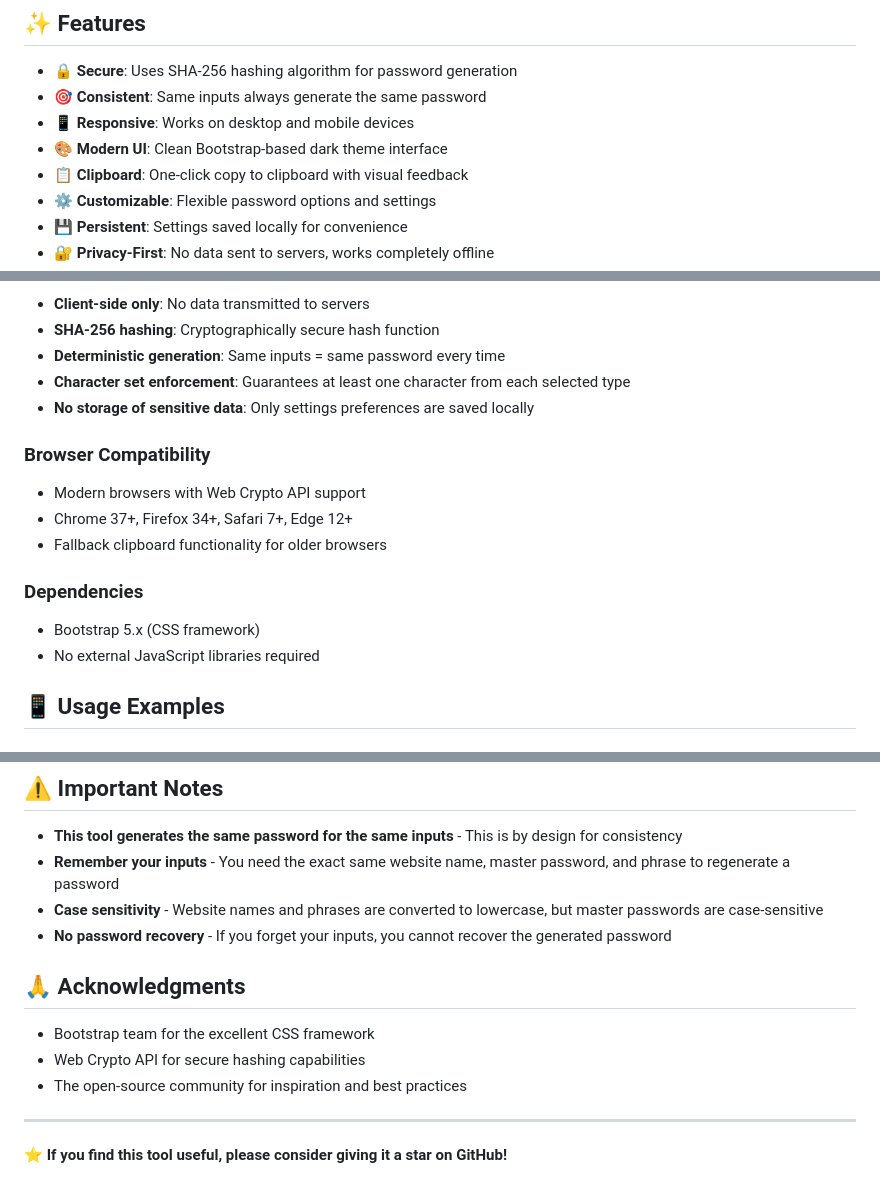
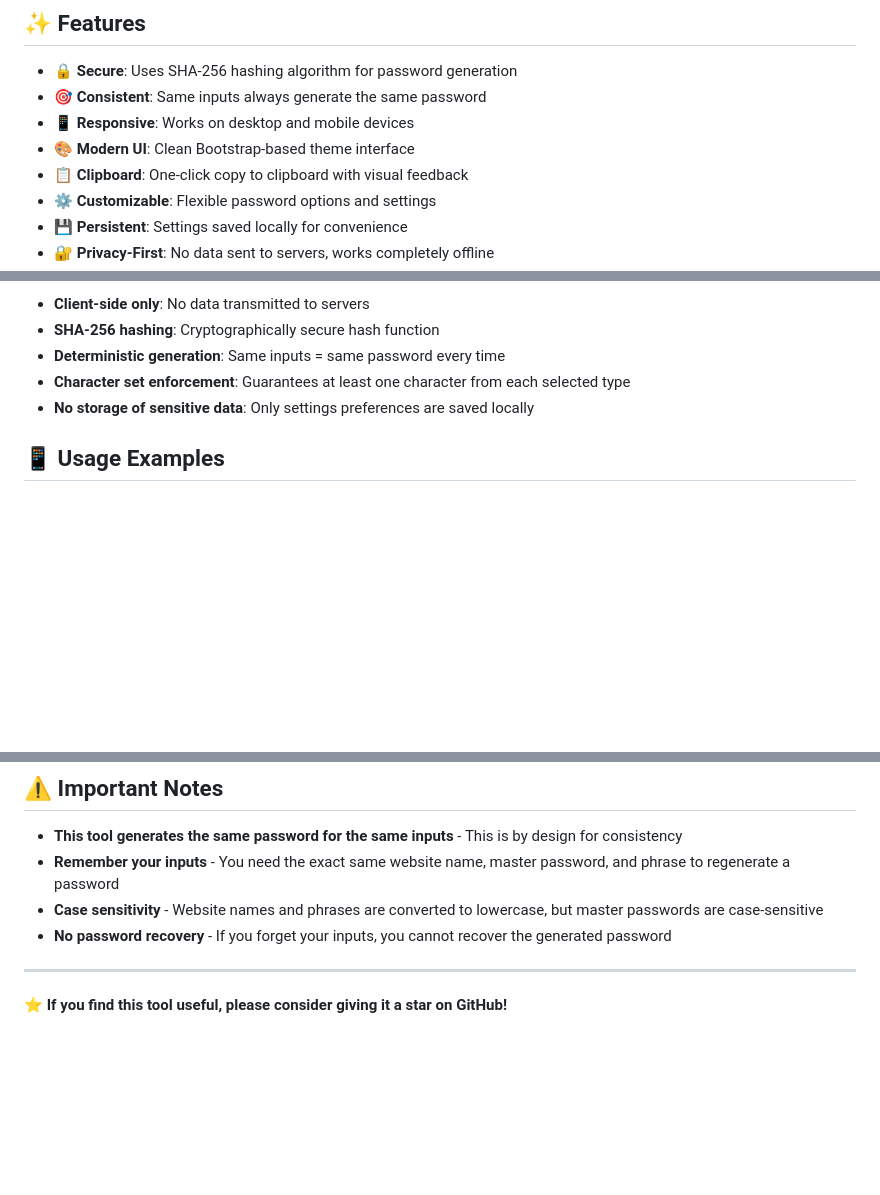
Before and after one commit to PritamUmaiya/password, a Markdown page: README.md, 3 parts joined by grey strips. Drawn GitHub-style; blank space fills up the shorter version.

```diff
--- a/README.md
+++ b/README.md
@@ -7,7 +7,7 @@ A secure, client-side password generator that creates consistent, strong passwor
 - **🔒 Secure**: Uses SHA-256 hashing algorithm for password generation
 - **🎯 Consistent**: Same inputs always generate the same password
 - **📱 Responsive**: Works on desktop and mobile devices
-- **🎨 Modern UI**: Clean Bootstrap-based dark theme interface
+- **🎨 Modern UI**: Clean Bootstrap-based theme interface
 - **📋 Clipboard**: One-click copy to clipboard with visual feedback
 - **⚙️ Customizable**: Flexible password options and settings
 - **💾 Persistent**: Settings saved locally for convenience
@@ -64,15 +64,6 @@ Settings are automatically saved and restored when you revisit the site.
 - **Character set enforcement**: Guarantees at least one character from each selected type
 - **No storage of sensitive data**: Only settings preferences are saved locally
 
-### Browser Compatibility
-- Modern browsers with Web Crypto API support
-- Chrome 37+, Firefox 34+, Safari 7+, Edge 12+
-- Fallback clipboard functionality for older browsers
-
-### Dependencies
-- Bootstrap 5.x (CSS framework)
-- No external JavaScript libraries required
-
 ## 📱 Usage Examples
 
 ### Example 1: Basic Usage
@@ -109,12 +100,6 @@ This project is licensed under the MIT License - see the [LICENSE](LICENSE) file
 - **Case sensitivity** - Website names and phrases are converted to lowercase, but master passwords are case-sensitive
 - **No password recovery** - If you forget your inputs, you cannot recover the generated password
 
-## 🙏 Acknowledgments
-
-- Bootstrap team for the excellent CSS framework
-- Web Crypto API for secure hashing capabilities
-- The open-source community for inspiration and best practices
-
 ---
 
 **⭐ If you find this tool useful, please consider giving it a star on GitHub!**
```
